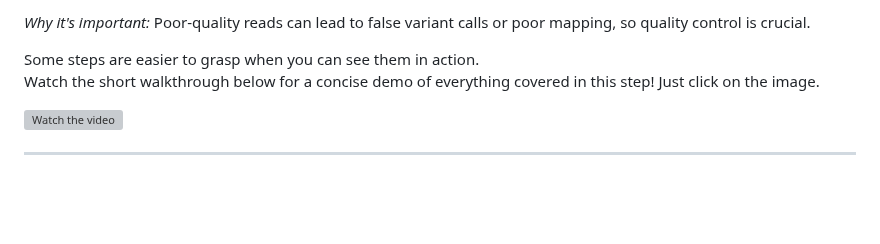
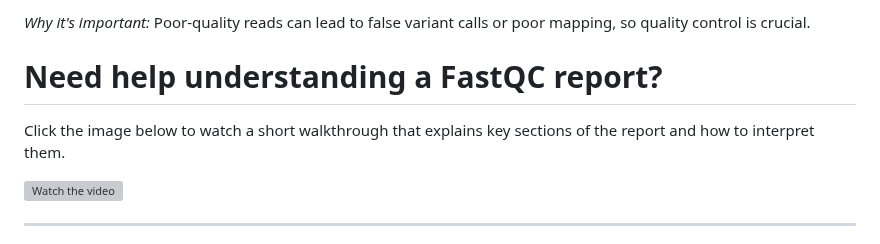
Before and after one commit to PoODL-CES/Genomics_learning_workshop, a Markdown page: README.md, the part around the change. Drawn GitHub-style; blank space fills up the shorter version; grey boxes are pictures that could not be loaded.

```diff
--- a/README.md
+++ b/README.md
@@ -71,9 +71,8 @@ c) Producing cleaned `FASTQ` files ready for mapping
 
  *Why it's important:* Poor-quality reads can lead to false variant calls or poor mapping, so quality control is crucial.
 
-Some steps are easier to grasp when you can see them in action.
-Watch the short walkthrough below for a concise demo of everything covered in this step! Just click on the image.
-
+# Need help understanding a FastQC report?
+Click the image below to watch a short walkthrough that explains key sections of the report and how to interpret them.
 
 [![Watch the video](https://img.youtube.com/vi/lUk5Ju3vCDM/hqdefault.jpg)](https://www.youtube.com/watch?v=lUk5Ju3vCDM)
 
```
